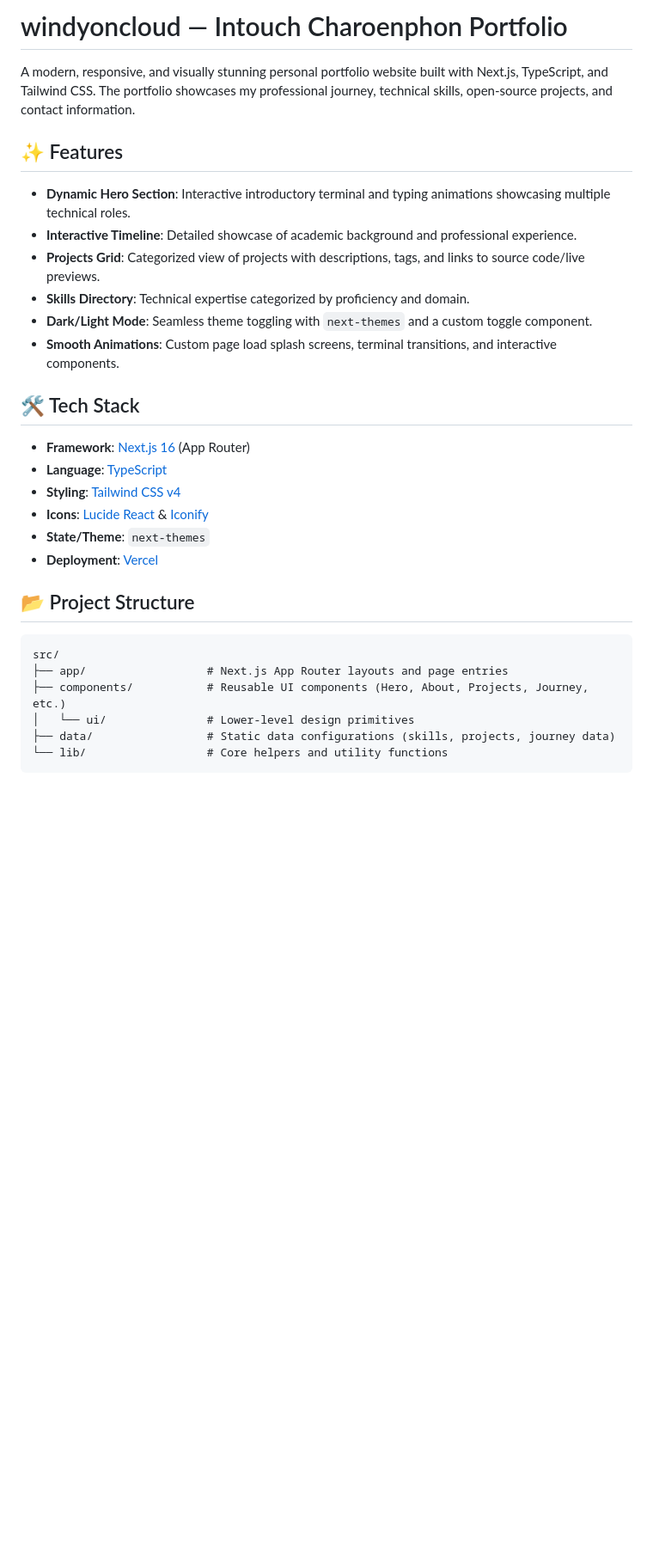
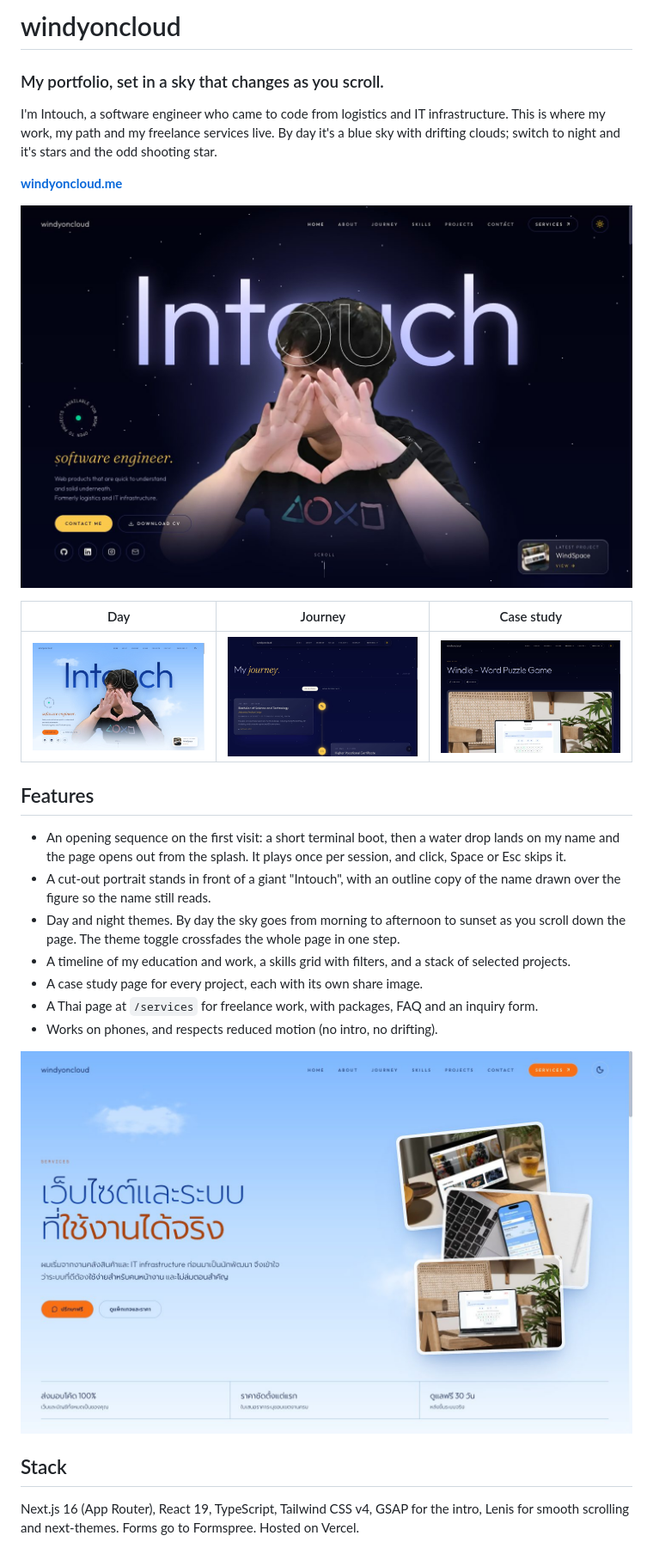
Before and after one commit to windme2/windyoncloud, a Markdown page: README.md, the part around one of its changes. Shown at 86% size. GitHub-like rendering; pictures changed too: docs/case-study.jpg (added), docs/hero-dark.jpg (added), docs/hero-light.jpg (added); blank space fills up the shorter version.

Commit message:
docs: rewrite README with screenshots and how the site works

````diff
--- a/README.md
+++ b/README.md
@@ -1,31 +1,30 @@
-# windyoncloud — Intouch Charoenphon Portfolio
+# windyoncloud
 
-A modern, responsive, and visually stunning personal portfolio website built with Next.js, TypeScript, and Tailwind CSS. The portfolio showcases my professional journey, technical skills, open-source projects, and contact information.
+### My portfolio, set in a sky that changes as you scroll.
 
-## ✨ Features
+I'm Intouch, a software engineer who came to code from logistics and IT infrastructure. This is where my work, my path and my freelance services live. By day it's a blue sky with drifting clouds; switch to night and it's stars and the odd shooting star.
 
-- **Dynamic Hero Section**: Interactive introductory terminal and typing animations showcasing multiple technical roles.
-- **Interactive Timeline**: Detailed showcase of academic background and professional experience.
-- **Projects Grid**: Categorized view of projects with descriptions, tags, and links to source code/live previews.
-- **Skills Directory**: Technical expertise categorized by proficiency and domain.
-- **Dark/Light Mode**: Seamless theme toggling with `next-themes` and a custom toggle component.
-- **Smooth Animations**: Custom page load splash screens, terminal transitions, and interactive components.
+**[windyoncloud.me](https://windyoncloud.me)**
 
-## 🛠️ Tech Stack
+![Hero at night](docs/hero-dark.jpg)
 
-- **Framework**: [Next.js 16](https://nextjs.org/) (App Router)
-- **Language**: [TypeScript](https://www.typescriptlang.org/)
-- **Styling**: [Tailwind CSS v4](https://tailwindcss.com/)
-- **Icons**: [Lucide React](https://lucide.dev/) & [Iconify](https://iconify.design/)
-- **State/Theme**: `next-themes`
-- **Deployment**: [Vercel](https://vercel.com/)
+| Day | Journey | Case study |
+| --- | --- | --- |
+| ![Hero by day](docs/hero-light.jpg) | ![Journey timeline](docs/journey.jpg) | ![Case study page](docs/case-study.jpg) |
 
-## 📂 Project Structure
+## Features
 
-```text
-src/
-├── app/                  # Next.js App Router layouts and page entries
-├── components/           # Reusable UI components (Hero, About, Projects, Journey, etc.)
-│   └── ui/               # Lower-level design primitives
-├── data/                 # Static data configurations (skills, projects, journey data)
-└── lib/                  # Core helpers and utility functions
+- An opening sequence on the first visit: a short terminal boot, then a water drop lands on my name and the page opens out from the splash. It plays once per session, and click, Space or Esc skips it.
+- A cut-out portrait stands in front of a giant "Intouch", with an outline copy of the name drawn over the figure so the name still reads.
+- Day and night themes. By day the sky goes from morning to afternoon to sunset as you scroll down the page. The theme toggle crossfades the whole page in one step.
+- A timeline of my education and work, a skills grid with filters, and a stack of selected projects.
+- A case study page for every project, each with its own share image.
+- A Thai page at `/services` for freelance work, with packages, FAQ and an inquiry form.
+- Works on phones, and respects reduced motion (no intro, no drifting).
+
+![Services page](docs/services.jpg)
+
+## Stack
+
+Next.js 16 (App Router), React 19, TypeScript, Tailwind CSS v4, GSAP for the intro, Lenis for smooth scrolling and next-themes. Forms go to Formspree. Hosted on Vercel.
+
````
Also changed, not shown: other parts of README.md (+28 -30 lines).
